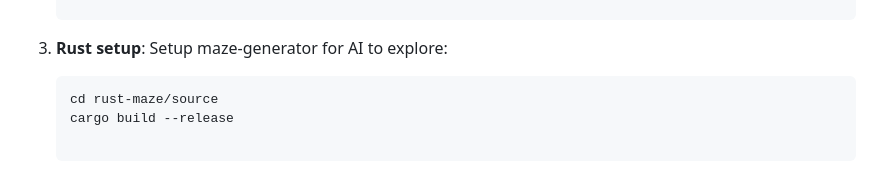
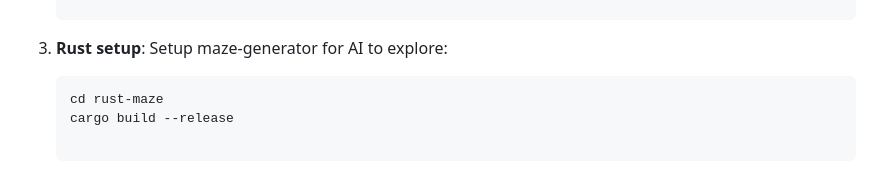
Before and after one commit to Hispalus1/AI-torch, a Markdown page: README.md, the part around the change. Drawn GitHub-style.

````diff
--- a/README.md
+++ b/README.md
@@ -53,7 +53,7 @@ To get started with this project, follow these steps:
 
 3. **Rust setup**: Setup maze-generator for AI to explore:
    ```bash
-   cd rust-maze/source
+   cd rust-maze
    cargo build --release
 
 ## External Tutorials
````
